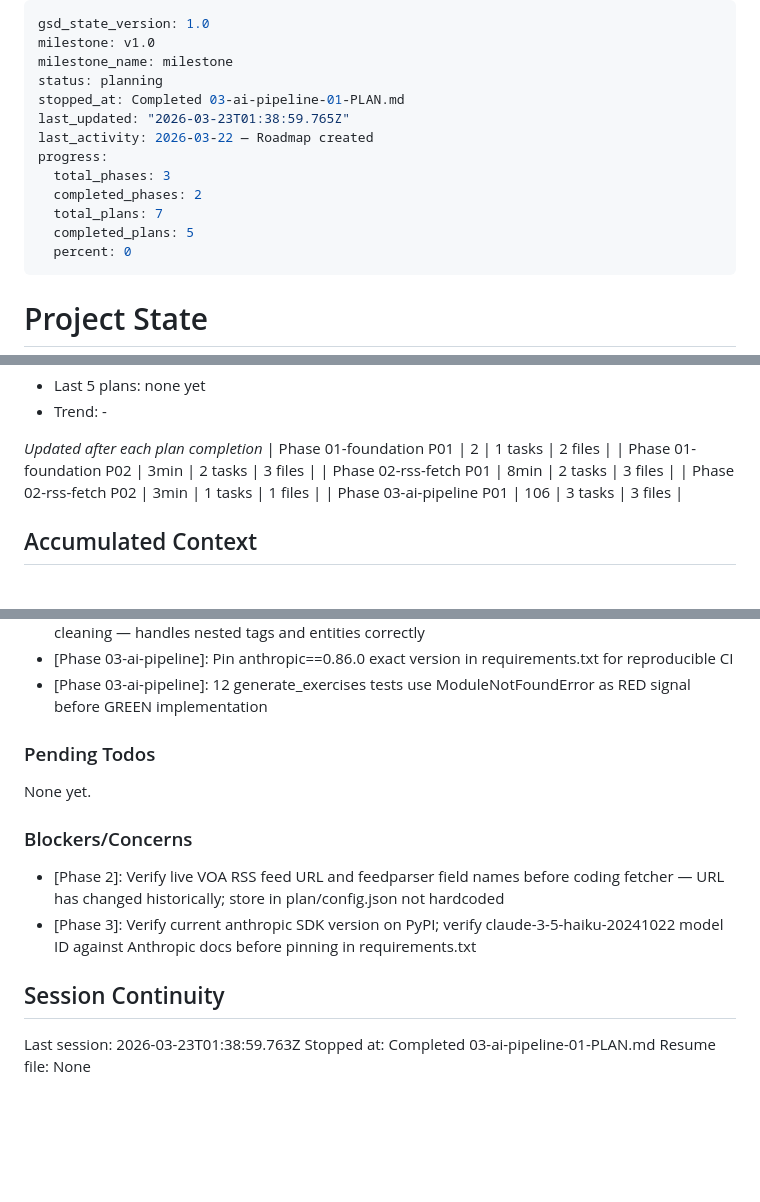
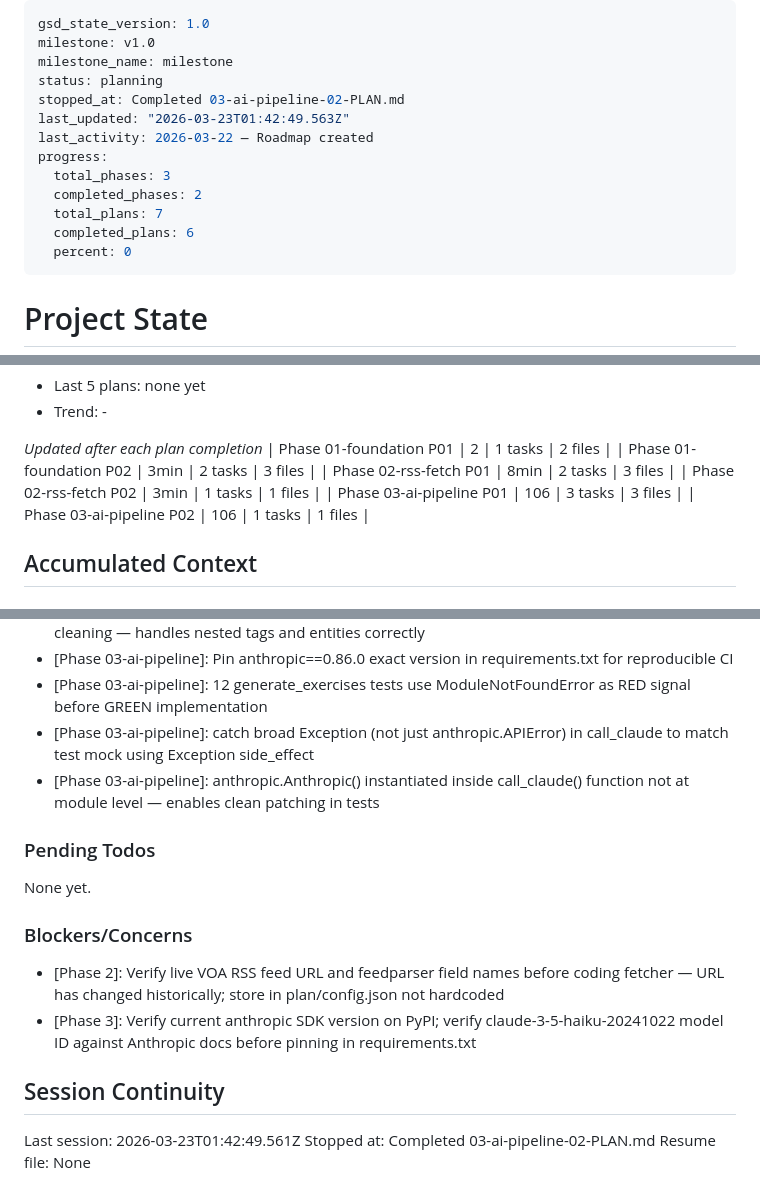
Before and after one commit to currycan/english-learning-daily, a Markdown page: .planning/STATE.md, 3 parts joined by grey strips. Drawn GitHub-style; blank space fills up the shorter version.

Commit message:
docs(03-02): complete generate_exercises GREEN phase plan
- SUMMARY.md: 1 task, 1 file, 12 tests green
- STATE.md: progress updated to 86%, decisions recorded, session updated
- ROADMAP.md: phase 3 now shows 2/3 summaries complete

```diff
--- a/.planning/STATE.md
+++ b/.planning/STATE.md
@@ -3,14 +3,14 @@ gsd_state_version: 1.0
 milestone: v1.0
 milestone_name: milestone
 status: planning
-stopped_at: Completed 03-ai-pipeline-01-PLAN.md
-last_updated: "2026-03-23T01:38:59.765Z"
+stopped_at: Completed 03-ai-pipeline-02-PLAN.md
+last_updated: "2026-03-23T01:42:49.563Z"
 last_activity: 2026-03-22 — Roadmap created
 progress:
   total_phases: 3
   completed_phases: 2
   total_plans: 7
-  completed_plans: 5
+  completed_plans: 6
   percent: 0
 ---
 
@@ -55,6 +55,7 @@ Progress: [░░░░░░░░░░] 0%
 | Phase 02-rss-fetch P01 | 8min | 2 tasks | 3 files |
 | Phase 02-rss-fetch P02 | 3min | 1 tasks | 1 files |
 | Phase 03-ai-pipeline P01 | 106 | 3 tasks | 3 files |
+| Phase 03-ai-pipeline P02 | 106 | 1 tasks | 1 files |
 
 ## Accumulated Context
 
@@ -75,6 +76,8 @@ Recent decisions affecting current work:
 - [Phase 02-rss-fetch]: Used HTMLParser subclass (_TextExtractor) instead of regex for HTML cleaning — handles nested tags and entities correctly
 - [Phase 03-ai-pipeline]: Pin anthropic==0.86.0 exact version in requirements.txt for reproducible CI
 - [Phase 03-ai-pipeline]: 12 generate_exercises tests use ModuleNotFoundError as RED signal before GREEN implementation
+- [Phase 03-ai-pipeline]: catch broad Exception (not just anthropic.APIError) in call_claude to match test mock using Exception side_effect
+- [Phase 03-ai-pipeline]: anthropic.Anthropic() instantiated inside call_claude() function not at module level — enables clean patching in tests
 
 ### Pending Todos
 
@@ -87,6 +90,6 @@ None yet.
 
 ## Session Continuity
 
-Last session: 2026-03-23T01:38:59.763Z
-Stopped at: Completed 03-ai-pipeline-01-PLAN.md
+Last session: 2026-03-23T01:42:49.561Z
+Stopped at: Completed 03-ai-pipeline-02-PLAN.md
 Resume file: None
```
Also changed, not shown: .planning/ROADMAP.md (+1 -1 lines), 1 other file.
